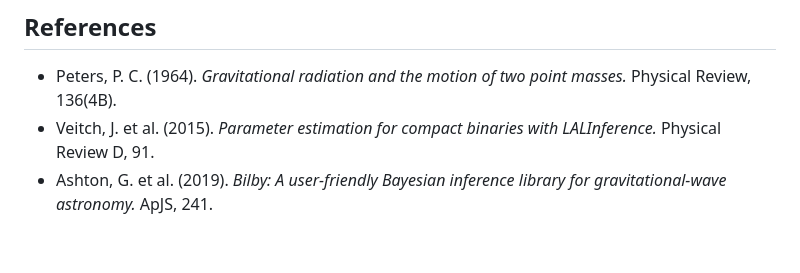
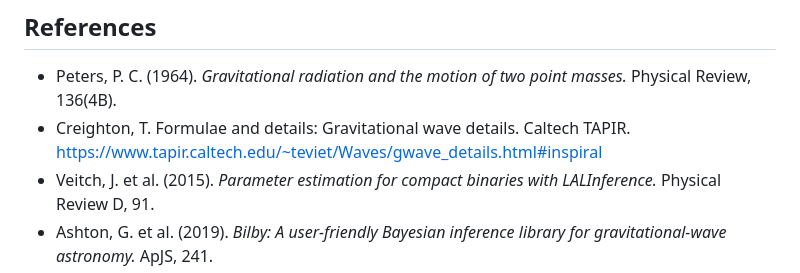
Before and after one commit to KrupaP11/Gravitational_Waves_Inspiral_Project, a Markdown page: README.md, the part around the change. Drawn GitHub-style; blank space fills up the shorter version.

Commit message:
Add reference to Creighton on gravitational wave details
Added a reference to Creighton's work on gravitational waves.

```diff
--- a/README.md
+++ b/README.md
@@ -100,5 +100,6 @@ python plot_results.py       # Generate predicted vs. actual and feature importa
 ## References
 
 - Peters, P. C. (1964). *Gravitational radiation and the motion of two point masses.* Physical Review, 136(4B).
+- Creighton, T. Formulae and details: Gravitational wave details. Caltech TAPIR. https://www.tapir.caltech.edu/~teviet/Waves/gwave_details.html#inspiral
 - Veitch, J. et al. (2015). *Parameter estimation for compact binaries with LALInference.* Physical Review D, 91.
 - Ashton, G. et al. (2019). *Bilby: A user-friendly Bayesian inference library for gravitational-wave astronomy.* ApJS, 241.
```
